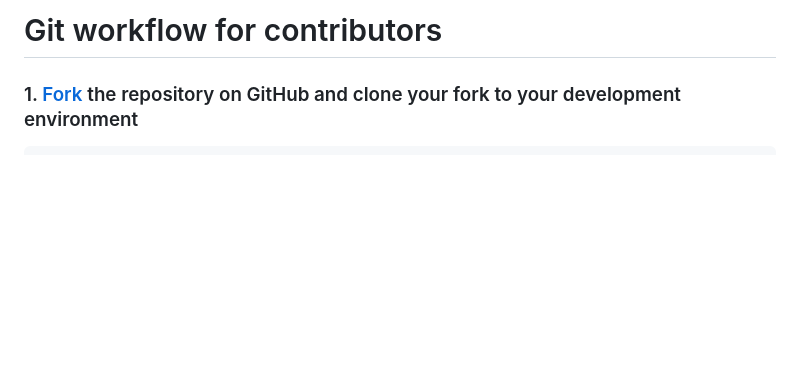
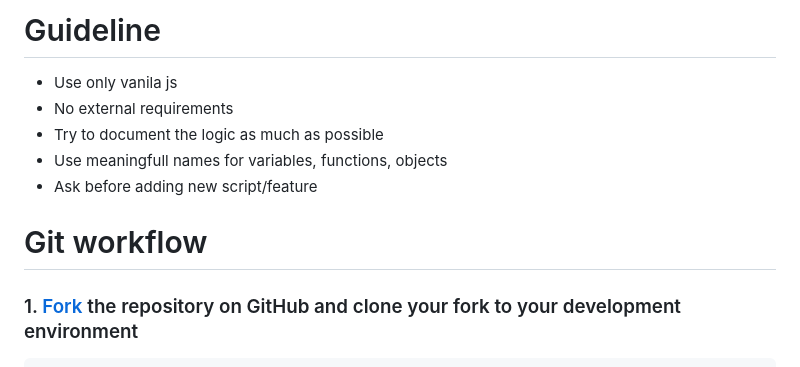
Before and after one commit to fl0v/dg-companion, a Markdown page: workflow.md, the part around the change. Drawn GitHub-style; blank space fills up the shorter version.

Commit message:
update workflow to include some general guidelines

```diff
--- a/workflow.md
+++ b/workflow.md
@@ -1,5 +1,11 @@
-Git workflow for contributors
-=============================
+# Guideline
+- Use only vanila js
+- No external requirements
+- Try to document the logic as much as possible
+- Use meaningfull names for variables, functions, objects
+- Ask before adding new script/feature
+
+# Git workflow
 
 ### 1. [Fork](http://help.github.com/fork-a-repo/) the repository on GitHub and clone your fork to your development environment
 
```
